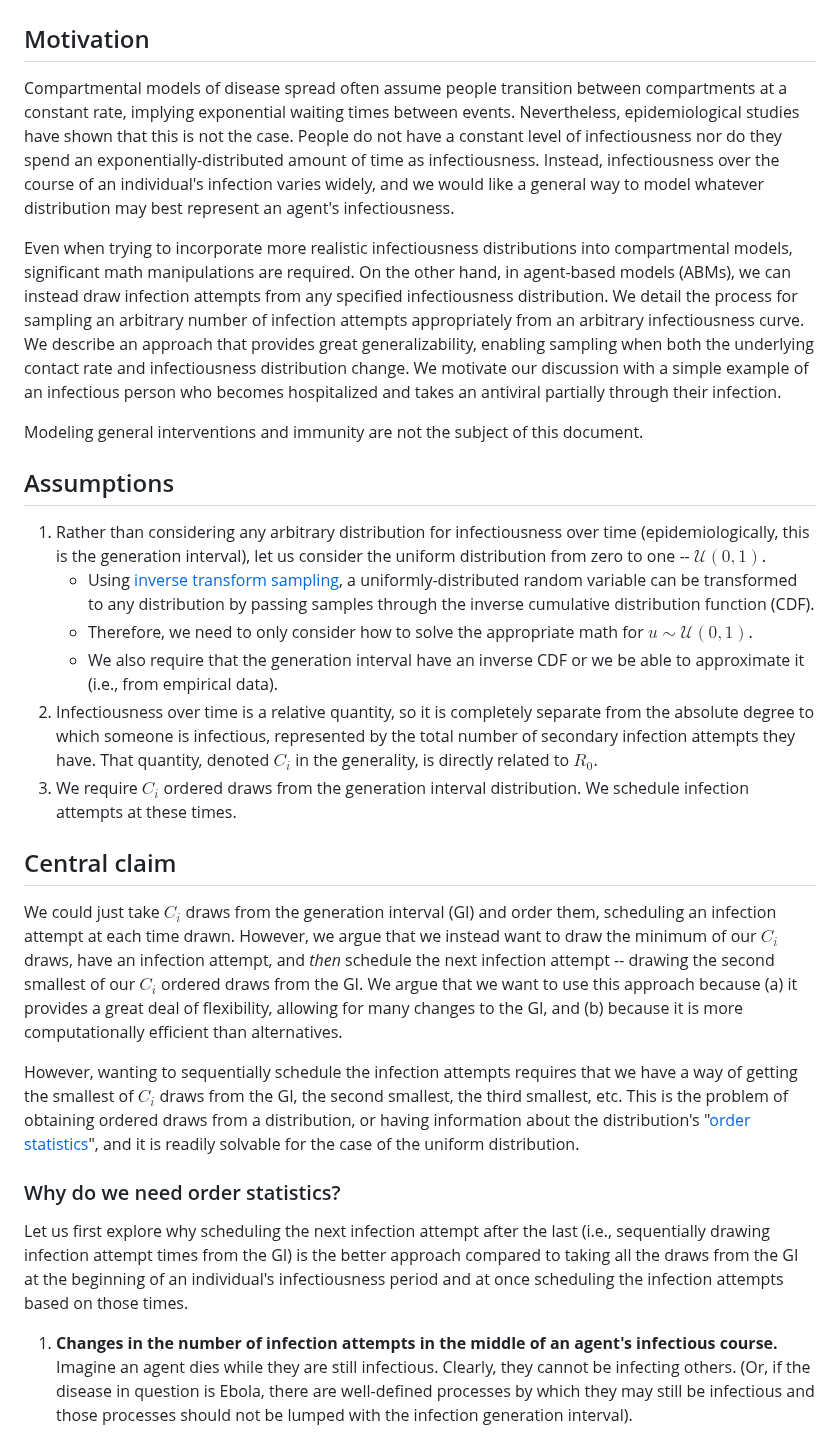
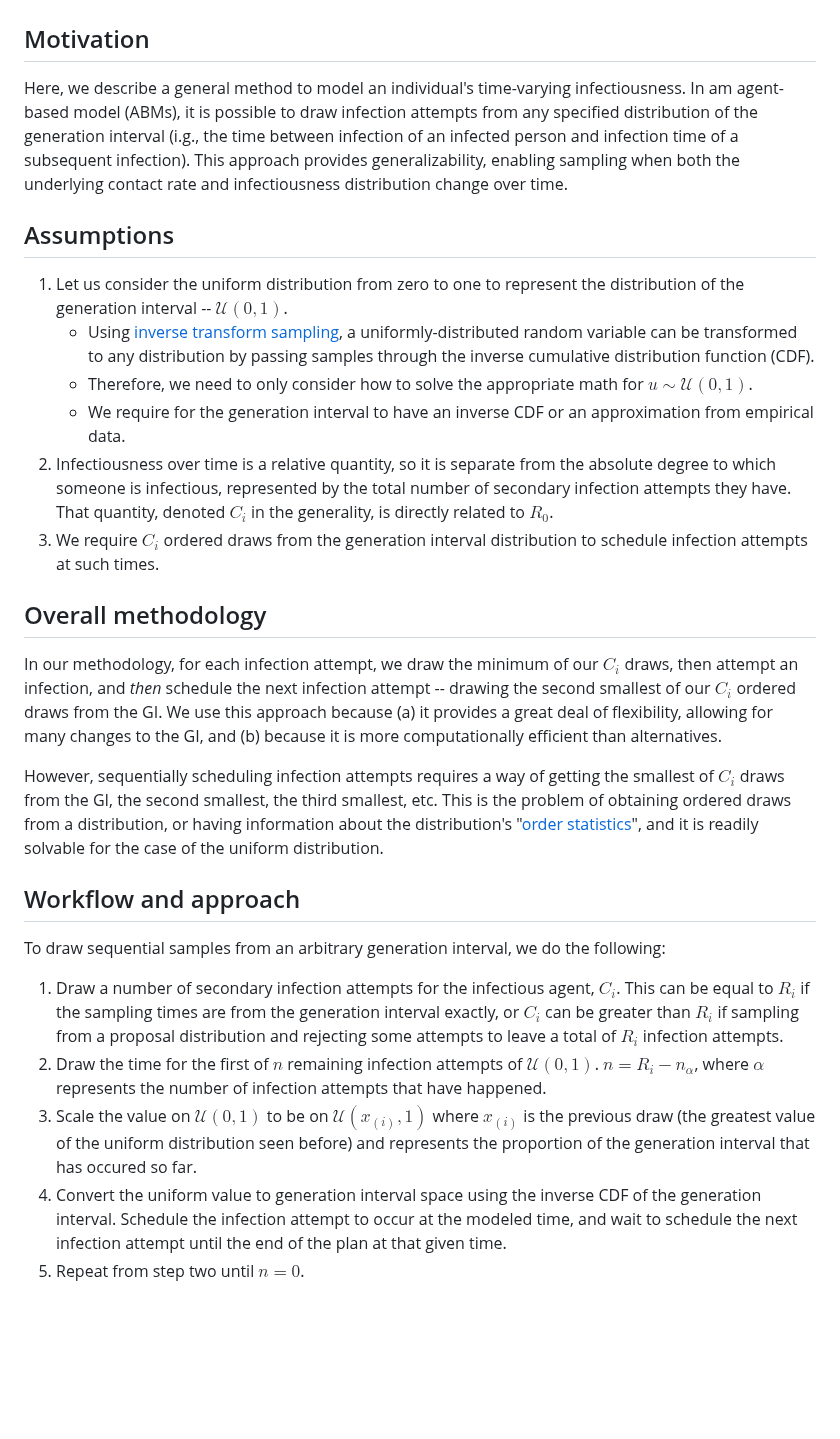
Before and after one commit to CDCgov/ixa-epi-isolation, a Markdown page: docs/time-varying-infectiousness.md, the part around one of its changes. Rendered like a GitHub page; blank space fills up the shorter version.

```diff
--- a/docs/time-varying-infectiousness.md
+++ b/docs/time-varying-infectiousness.md
@@ -2,65 +2,34 @@
 
 ## Motivation
 
-Compartmental models of disease spread often assume people transition between compartments at a
-constant rate, implying exponential waiting times between events. Nevertheless, epidemiological
-studies have shown that this is not the case. People do not have a constant level of infectiousness
-nor do they spend an exponentially-distributed amount of time as infectiousness. Instead,
-infectiousness over the course of an individual's infection varies widely, and we would like a
-general way to model whatever distribution may best represent an agent's infectiousness.
-
-Even when trying to incorporate more realistic infectiousness distributions into compartmental models,
-significant math manipulations are required. On the other hand, in agent-based models (ABMs), we can
-instead draw infection attempts from any specified infectiousness distribution. We detail the process
-for sampling an arbitrary number of infection attempts appropriately from an arbitrary infectiousness
-curve. We describe an approach that provides great generalizability, enabling sampling when both the
-underlying contact rate and infectiousness distribution change. We motivate our discussion with a
-simple example of an infectious person who becomes hospitalized and takes an antiviral partially
-through their infection.
-
-Modeling general interventions and immunity are not the subject of this document.
+Here, we describe a general method to model an individual's time-varying infectiousness. In am agent-based model (ABMs), it is possible to draw infection attempts from any specified distribution of the generation interval (i.g., the time between infection of an infected person and infection time of a subsequent infection). This approach provides generalizability, enabling sampling when both the underlying contact rate and infectiousness distribution change over time.
 
 ## Assumptions
 
-1. Rather than considering any arbitrary distribution for infectiousness over time (epidemiologically,
-this is the generation interval), let us consider the uniform distribution from zero to one --
-$\mathcal{U}(0, 1)$.
+1. Let us consider the uniform distribution from zero to one to represent the distribution of the generation interval -- $\mathcal{U}(0, 1)$.
     - Using [inverse transform sampling](https://en.wikipedia.org/wiki/inverse_transform_sampling), a
 uniformly-distributed random variable can be transformed to any distribution by passing samples through
 the inverse cumulative distribution function (CDF).
     - Therefore, we need to only consider how to solve the appropriate math for $u \sim \mathcal{U}(0, 1)$.
-    - We also require that the generation interval have an inverse CDF or we be able to approximate it (i.e.,
-from empirical data).
-2. Infectiousness over time is a relative quantity, so it is completely separate from the absolute degree
-to which someone is infectious, represented by the total number of secondary infection attempts they have.
-That quantity, denoted $C_i$ in the generality, is directly related to $R_0$.
-3. We require $C_i$ ordered draws from the generation interval distribution. We schedule infection attempts
-at these times.
+    - We require for the generation interval to have an inverse CDF or an approximation from empirical data.
+2. Infectiousness over time is a relative quantity, so it is separate from the absolute degree to which someone is infectious, represented by the total number of secondary infection attempts they have. That quantity, denoted $C_i$ in the generality, is directly related to $R_0$.
+3. We require $C_i$ ordered draws from the generation interval distribution to schedule infection attempts at such times.
 
-## Central claim
+## Overall methodology
 
-We could just take $C_i$ draws from the generation interval (GI) and order them, scheduling an infection
-attempt at each time drawn. However, we argue that we instead want to draw the minimum of our $C_i$ draws,
-have an infection attempt, and _then_ schedule the next infection attempt -- drawing the second
-smallest of our $C_i$ ordered draws from the GI. We argue that we want to use this approach because (a) it
-provides a great deal of flexibility, allowing for many changes to the GI, and (b) because it is more
-computationally efficient than alternatives.
+In our methodology, for each infection attempt, we draw the minimum of our $C_i$ draws, then attempt an infection, and _then_ schedule the next infection attempt -- drawing the second smallest of our $C_i$ ordered draws from the GI. We use this approach because (a) it provides a great deal of flexibility, allowing for many changes to the GI, and (b) because it is more computationally efficient than alternatives.
 
-However, wanting to sequentially schedule the infection attempts requires that we have a way of getting
-the smallest of $C_i$ draws from the GI, the second smallest, the third smallest, etc. This is the problem
-of obtaining ordered draws from a distribution, or having information about the distribution's
+However, sequentially scheduling infection attempts requires a way of getting the smallest of $C_i$ draws from the GI, the second smallest, the third smallest, etc. This is the problem of obtaining ordered draws from a distribution, or having information about the distribution's
 "[order statistics](https://en.wikipedia.org/wiki/Order_statistic)", and it is readily solvable for the
 case of the uniform distribution.
 
-### Why do we need order statistics?
+## Workflow and approach
 
-Let us first explore why scheduling the next infection attempt after the last (i.e., sequentially
-drawing infection attempt times from the GI) is the better approach compared to taking all the draws
-from the GI at the beginning of an individual's infectiousness period and at once scheduling the infection
-attempts based on those times.
+To draw sequential samples from an arbitrary generation interval, we do the following:
 
-1. **Changes in the number of infection attempts in the middle of an agent's infectious course.** Imagine
-an agent dies while they are still infectious. Clearly, they cannot be infecting others. (Or, if the disease
-in question is Ebola, there are well-defined processes by which they may still be infectious and those processes
-should not be lumped with the infection generation interval).
+1. Draw a number of secondary infection attempts for the infectious agent, $C_i$. This can be equal to $R_i$ if the sampling times are from the generation interval exactly, or $C_i$ can be greater than $R_i$ if sampling from a proposal distribution and rejecting some attempts to leave a total of $R_i$ infection attempts.
+2. Draw the time for the first of $n$ remaining infection attempts of $\mathcal{U}(0, 1)$. $n = R_i - n_\alpha$, where $\alpha$ represents the number of infection attempts that have happened.
+3. Scale the value on $\mathcal{U}(0, 1)$ to be on $\mathcal{U}(x_{(i)}, 1)$ where $x_{(i)}$ is the previous draw (the greatest value of the uniform distribution seen before) and represents the proportion of the generation interval that has occured so far.
+4. Convert the uniform value to generation interval space using the inverse CDF of the generation interval. Schedule the infection attempt to occur at the modeled time, and wait to schedule the next infection attempt until the end of the plan at that given time.
+5. Repeat from step two until $n = 0$.
 
```
Also changed, not shown: other parts of docs/time-varying-infectiousness.md (+21 -131 lines).
